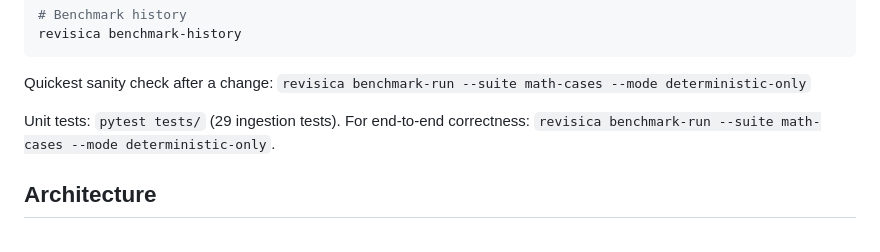
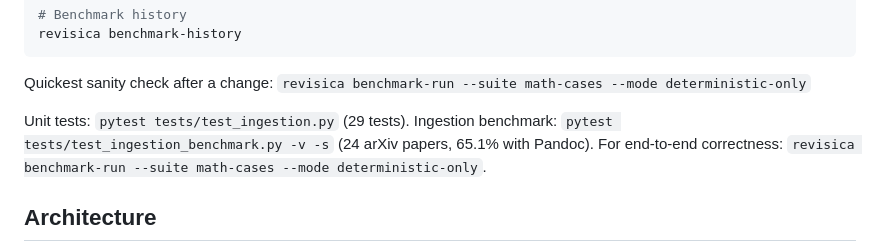
Before and after one commit to yangzichao/Revisica, a Markdown page: CLAUDE.md, the part around the change. Rendered like a GitHub page.

Commit message:
Update specs with Pandoc benchmark results: 51% → 65.1%

```diff
--- a/CLAUDE.md
+++ b/CLAUDE.md
@@ -50,7 +50,7 @@ revisica benchmark-history
 
 Quickest sanity check after a change: `revisica benchmark-run --suite math-cases --mode deterministic-only`
 
-Unit tests: `pytest tests/` (29 ingestion tests). For end-to-end correctness: `revisica benchmark-run --suite math-cases --mode deterministic-only`.
+Unit tests: `pytest tests/test_ingestion.py` (29 tests). Ingestion benchmark: `pytest tests/test_ingestion_benchmark.py -v -s` (24 arXiv papers, 65.1% with Pandoc). For end-to-end correctness: `revisica benchmark-run --suite math-cases --mode deterministic-only`.
 
 ## Architecture
 
```
Also changed, not shown: docs/specs/dmg-packaging.md (+1 -1 lines), docs/specs/ingestion-parsers.md (+1 -0 lines).
